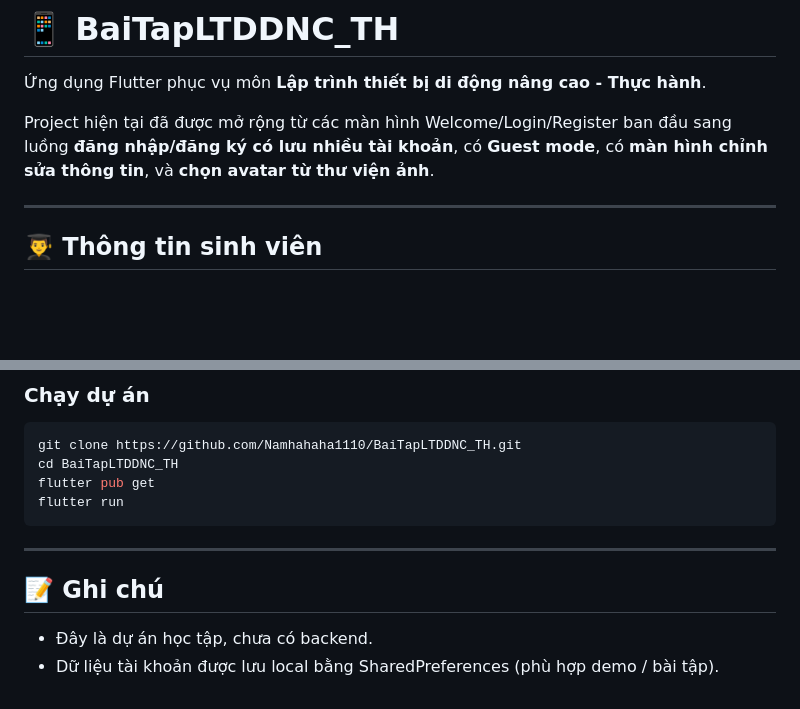
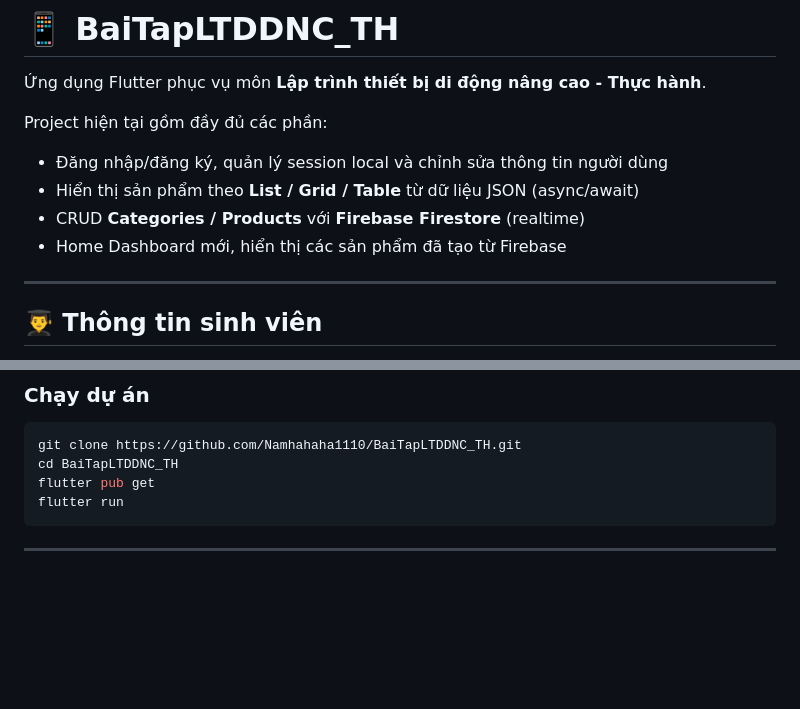
Before and after one commit to Namhahaha1110/BaiTapLTDDNC_TH, a Markdown page: README.md, 2 parts joined by grey strips. Drawn GitHub-style; blank space fills up the shorter version.

````diff
--- a/README.md
+++ b/README.md
@@ -2,7 +2,11 @@
 
 Ứng dụng Flutter phục vụ môn **Lập trình thiết bị di động nâng cao - Thực hành**.
 
-Project hiện tại đã được mở rộng từ các màn hình Welcome/Login/Register ban đầu sang luồng **đăng nhập/đăng ký có lưu nhiều tài khoản**, có **Guest mode**, có **màn hình chỉnh sửa thông tin**, và **chọn avatar từ thư viện ảnh**.
+Project hiện tại gồm đầy đủ các phần:
+- Đăng nhập/đăng ký, quản lý session local và chỉnh sửa thông tin người dùng
+- Hiển thị sản phẩm theo **List / Grid / Table** từ dữ liệu JSON (async/await)
+- CRUD **Categories / Products** với **Firebase Firestore** (realtime)
+- Home Dashboard mới, hiển thị các sản phẩm đã tạo từ Firebase
 
 ---
 
@@ -111,7 +157,3 @@ flutter run
 ```
 
 ---
-
-## 📝 Ghi chú
-- Đây là dự án học tập, chưa có backend.
-- Dữ liệu tài khoản được lưu local bằng SharedPreferences (phù hợp demo / bài tập).
````
Also changed, not shown: other parts of README.md (+43 -1 lines).
